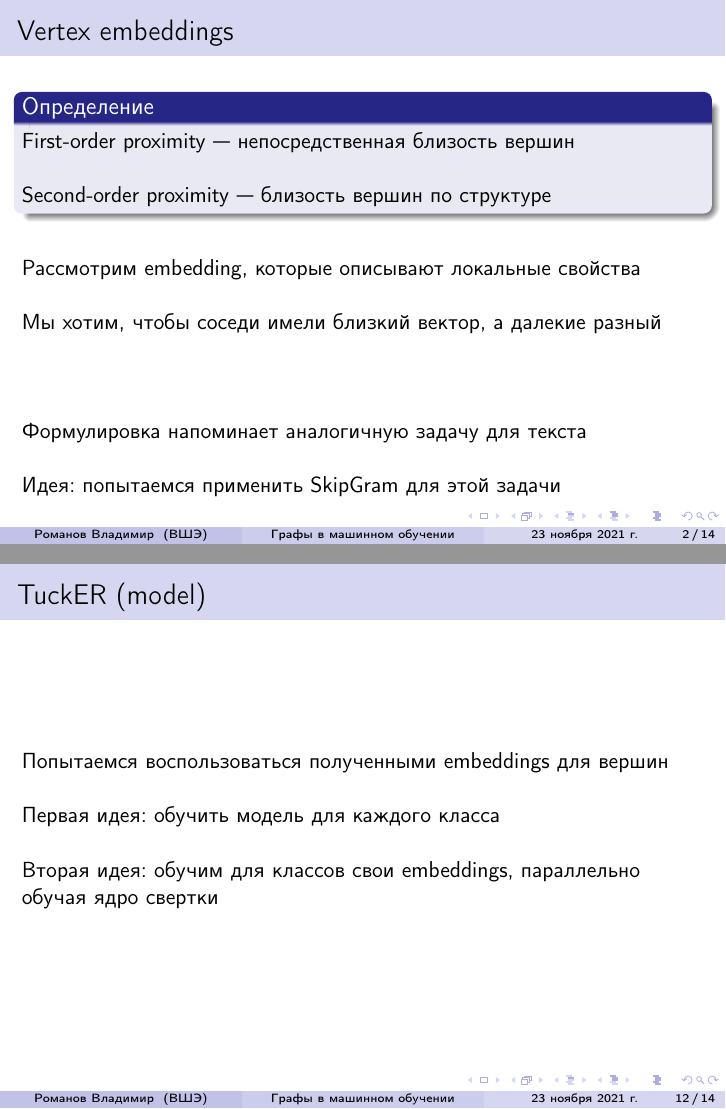
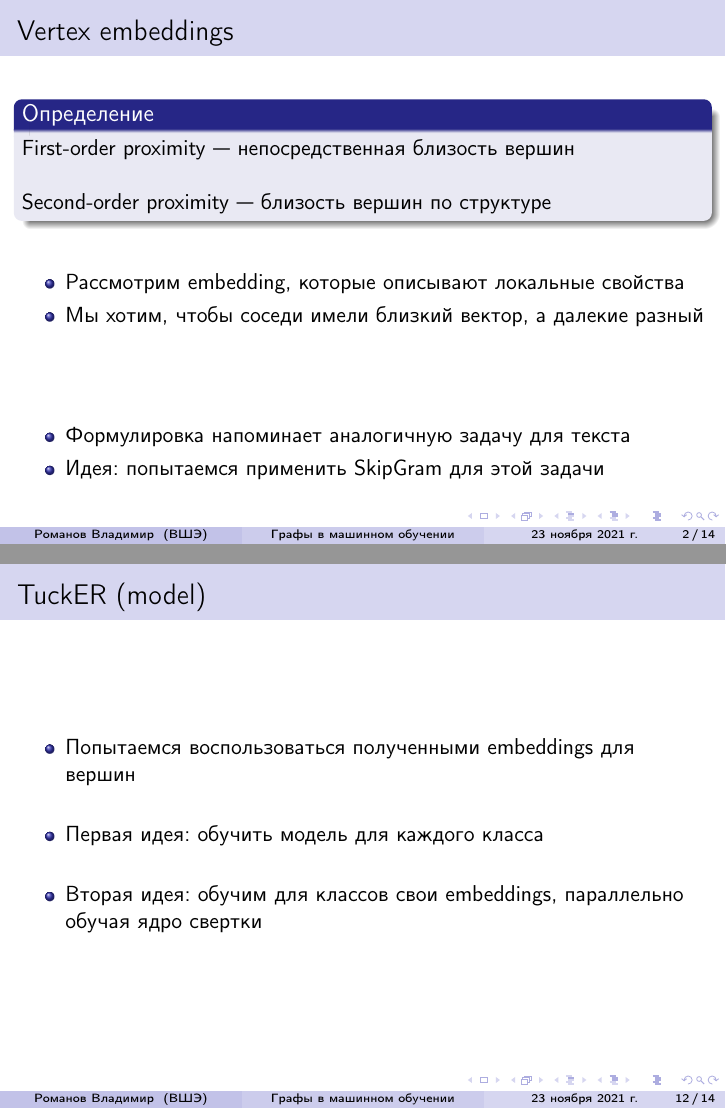
Before and after one commit to voidmax/DeepLeaningInGraph, LaTeX slides (presentation.tex): pages 2 and 12 of 14, joined at a grey line. Compiled offline with pdfLaTeX.

Commit message:
final version

```diff
--- a/presentation.tex
+++ b/presentation.tex
@@ -115,19 +115,17 @@
         Second-order proximity --- близость вершин по структуре
     \end{block}
     \skipline
-    Рассмотрим embedding, которые описывают локальные свойства
-    \skipline
-    \skipline
-    Мы хотим, чтобы соседи имели близкий вектор, а далекие разный
+    \begin{itemize}
+        \item Рассмотрим embedding, которые описывают локальные свойства
+        \item Мы хотим, чтобы соседи имели близкий вектор, а далекие разный
+    \end{itemize}
     \skipline
     \skipline
     \skipline
-    \skipline
-    % \pause
-    Формулировка напоминает аналогичную задачу для текста
-    \skipline
-    \skipline
-    Идея: попытаемся применить SkipGram для этой задачи
+    \begin{itemize}
+        \item Формулировка напоминает аналогичную задачу для текста
+        \item Идея: попытаемся применить SkipGram для этой задачи
+    \end{itemize}
 \end{frame}
 
 \begin{frame}
@@ -258,13 +256,15 @@
 
 \begin{frame}
     \frametitle{TuckER (model)}
-    Попытаемся воспользоваться полученными embeddings для вершин
-    \skipline
-    \skipline
-    Первая идея: обучить модель для каждого класса
-    \skipline
-    \skipline
-    Вторая идея: обучим для классов свои embeddings, параллельно обучая ядро свертки
+    \begin{itemize}
+        \item Попытаемся воспользоваться полученными embeddings для вершин
+        \skipline
+        \skipline
+        \item Первая идея: обучить модель для каждого класса
+        \skipline
+        \skipline
+        \item Вторая идея: обучим для классов свои embeddings, параллельно обучая ядро свертки
+    \end{itemize}
 \end{frame}
 
 \begin{frame}
```
Also changed, not shown: presentation.pdf, 1 other file.
